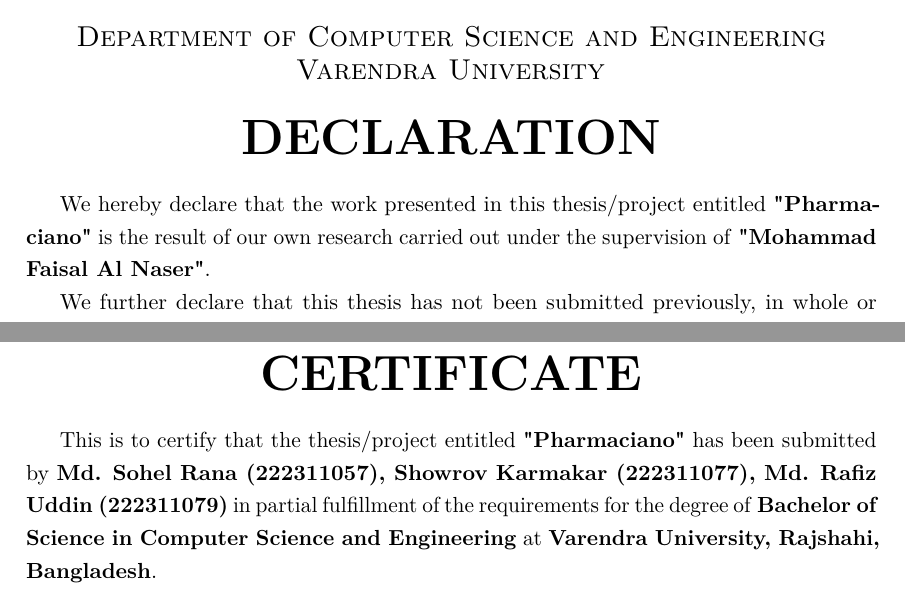
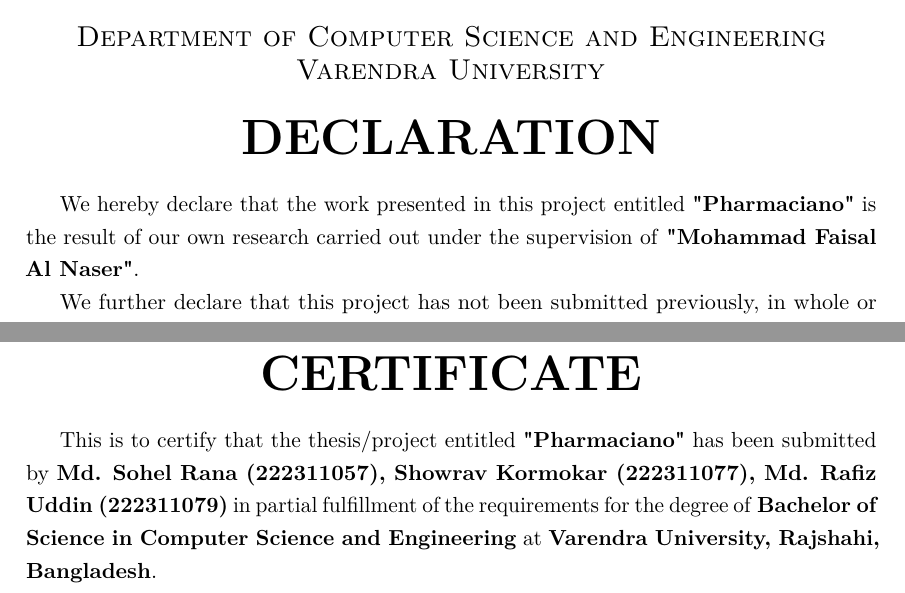
Before and after one commit to rafiz001/FYDP-book, a LaTeX thesis (fydp.tex, which reads 0.1.dec.tex, 0.2.cer.tex): two parts of pages 2 and 3 of 57, joined at a grey line, cut so that both start at the same text. Compiled offline with pdfLaTeX.

Commit message:
updated showrov name

```diff
--- a/0.1.dec.tex
+++ b/0.1.dec.tex
@@ -20,9 +20,9 @@
 
 
 
-We hereby declare that the work presented in this thesis/project entitled \textbf{"Pharmaciano"} is the result of our own research carried out under the supervision of \textbf{"Mohammad Faisal Al Naser"}.
+We hereby declare that the work presented in this project entitled \textbf{"Pharmaciano"} is the result of our own research carried out under the supervision of \textbf{"Mohammad Faisal Al Naser"}.
 
-We further declare that this thesis has not been submitted previously, in whole or in part, for any degree or diploma at any other university or institution. All referenced materials have been duly acknowledged.
+We further declare that this project has not been submitted previously, in whole or in part, for any degree or diploma at any other university or institution. All referenced materials have been duly acknowledged.
 
 \vfill
 
--- a/0.2.cer.tex
+++ b/0.2.cer.tex
@@ -18,7 +18,7 @@
 
 \end{center}
 
-This is to certify that the thesis/project entitled \textbf{"Pharmaciano"} has been submitted by \textbf{Md. Sohel Rana (222311057), Showrov Karmakar (222311077), Md. Rafiz Uddin (222311079)} in partial fulfillment of the requirements for the degree of \textbf{Bachelor of Science in Computer Science and Engineering} at \textbf{Varendra University, Rajshahi, Bangladesh}.
+This is to certify that the thesis/project entitled \textbf{"Pharmaciano"} has been submitted by \textbf{Md. Sohel Rana (222311057), Showrav Kormokar (222311077), Md. Rafiz Uddin (222311079)} in partial fulfillment of the requirements for the degree of \textbf{Bachelor of Science in Computer Science and Engineering} at \textbf{Varendra University, Rajshahi, Bangladesh}.
 
 The work presented in this thesis is an original contribution of the above-mentioned students and has been carried out under my direct supervision. To the best of my knowledge, this work has not been submitted, either in whole or in part, for any other degree or qualification at any other institution.
 
```
Also changed, not shown: 0.0.title.tex (+1 -1 lines), 0.1.dec.tex (4 more changed lines).
